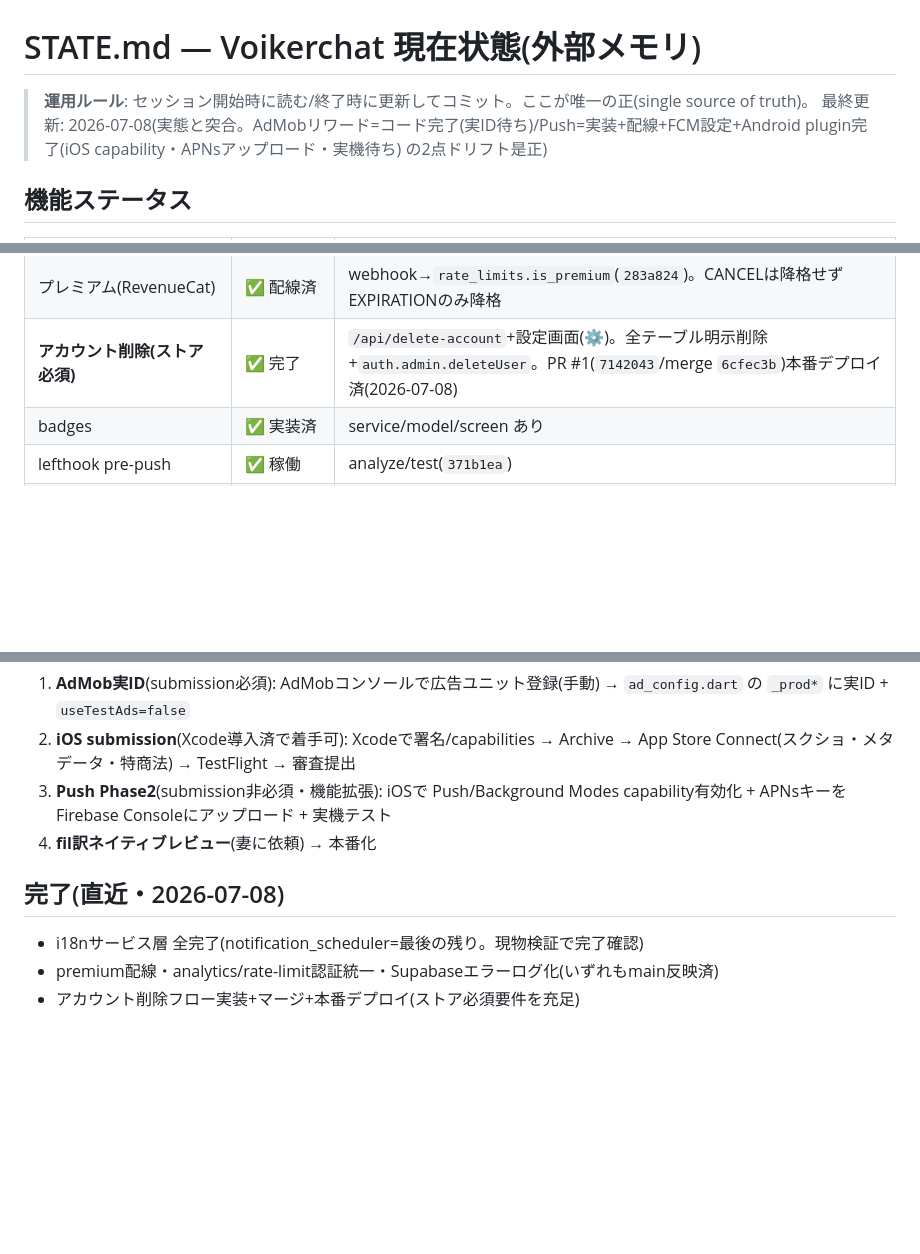
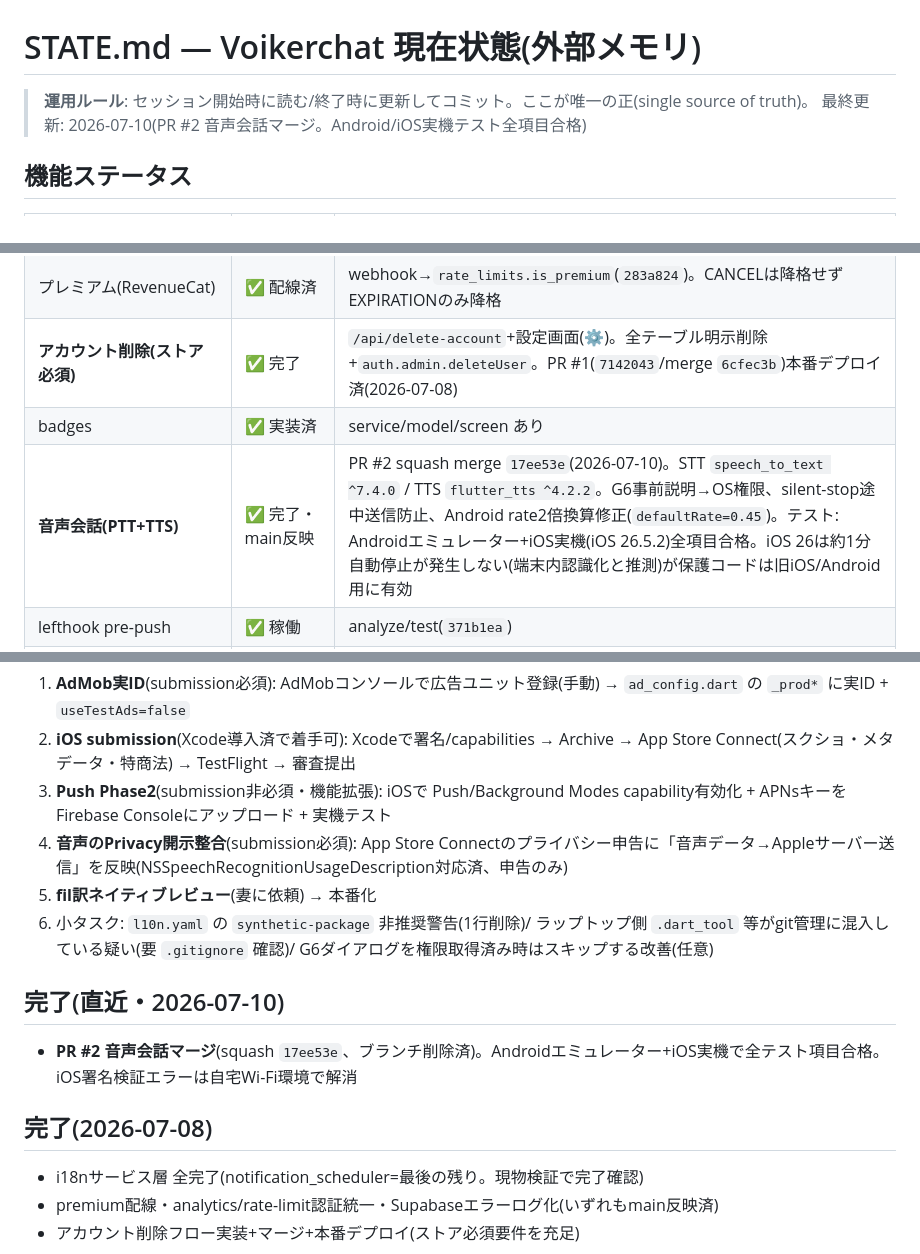
Before and after one commit to shibuyer-jp/voikerchat, a Markdown page: docs/STATE.md, 3 parts joined by grey strips. Drawn GitHub-style; blank space fills up the shorter version.

Commit message:
docs: STATE.md更新 — PR #2音声会話マージ反映(2026-07-10)

```diff
--- a/docs/STATE.md
+++ b/docs/STATE.md
@@ -1,7 +1,7 @@
 # STATE.md — Voikerchat 現在状態(外部メモリ)
 
 > **運用ルール**: セッション開始時に読む/終了時に更新してコミット。ここが唯一の正(single source of truth)。
-> 最終更新: 2026-07-08(実態と突合。AdMobリワード=コード完了(実ID待ち)/Push=実装+配線+FCM設定+Android plugin完了(iOS capability・APNsアップロード・実機待ち) の2点ドリフト是正)
+> 最終更新: 2026-07-10(PR #2 音声会話マージ。Android/iOS実機テスト全項目合格)
 
 ## 機能ステータス
 | 機能 | 状態 | 備考 |
@@ -16,6 +16,7 @@
 | プレミアム(RevenueCat) | ✅ 配線済 | webhook→`rate_limits.is_premium`(`283a824`)。CANCELは降格せずEXPIRATIONのみ降格 |
 | **アカウント削除(ストア必須)** | ✅ 完了 | `/api/delete-account`+設定画面(⚙)。全テーブル明示削除+`auth.admin.deleteUser`。PR #1(`7142043`/merge `6cfec3b`)本番デプロイ済(2026-07-08) |
 | badges | ✅ 実装済 | service/model/screen あり |
+| **音声会話(PTT+TTS)** | ✅ 完了・main反映 | PR #2 squash merge `17ee53e`(2026-07-10)。STT `speech_to_text ^7.4.0` / TTS `flutter_tts ^4.2.2`。G6事前説明→OS権限、silent-stop途中送信防止、Android rate2倍換算修正(`defaultRate=0.45`)。テスト: Androidエミュレーター+iOS実機(iOS 26.5.2)全項目合格。iOS 26は約1分自動停止が発生しない(端末内認識化と推測)が保護コードは旧iOS/Android用に有効 |
 | lefthook pre-push | ✅ 稼働 | analyze/test(`371b1ea`) |
 | プッシュ通知 | 🚧 Phase2(コード実装済/設定待ち) | `remote_notification_service.dart`(285行)実装 + main.dart配線(initialize/setMessageHandler/subscribeToDefaultTopics/premium同期) + FCM設定(google-services.json / GoogleService-Info.plist = 実物・Firebaseプロジェクト`voikerchat`/`446972546346`) + Android google-services plugin(`.kts`済) = **全て済**。残(手動): ①iOS Xcodeで Push Notifications + Background Modes(remote-notification) capability有効化 ②APNsキー(`26PUZTM353`, .p8)を Firebase Console → Cloud Messaging にアップロード ③実機テスト。※submission非必須(機能拡張) |
 | AdMob リワード広告 | ✅ コード完了 / 📋 実ID待ち | 実装フル完了: `rewarded_ad_service`(io/web facade) → `chat_screen` 配線(loadAd/isReady/showAd/grantAdBonus +5/snackbar/dispose/showWatchAdButton)。残=**AdMobコンソールで広告ユニット登録(手動)** → `ad_config.dart` の `_prod*` に実ID + `useTestAds=false`(submission必須: テストID出荷はAdMobポリシー違反)。現状テストID(`ca-app-pub-3940256099942544`) |
@@ -34,9 +35,14 @@
 1. **AdMob実ID**(submission必須): AdMobコンソールで広告ユニット登録(手動) → `ad_config.dart` の `_prod*` に実ID + `useTestAds=false`
 2. **iOS submission**(Xcode導入済で着手可): Xcodeで署名/capabilities → Archive → App Store Connect(スクショ・メタデータ・特商法) → TestFlight → 審査提出
 3. **Push Phase2**(submission非必須・機能拡張): iOSで Push/Background Modes capability有効化 + APNsキーをFirebase Consoleにアップロード + 実機テスト
-4. **fil訳ネイティブレビュー**(妻に依頼) → 本番化
+4. **音声のPrivacy開示整合**(submission必須): App Store Connectのプライバシー申告に「音声データ→Appleサーバー送信」を反映(NSSpeechRecognitionUsageDescription対応済、申告のみ)
+5. **fil訳ネイティブレビュー**(妻に依頼) → 本番化
+6. 小タスク: `l10n.yaml` の `synthetic-package` 非推奨警告(1行削除)/ ラップトップ側 `.dart_tool` 等がgit管理に混入している疑い(要 `.gitignore` 確認)/ G6ダイアログを権限取得済み時はスキップする改善(任意)
 
-## 完了(直近・2026-07-08)
+## 完了(直近・2026-07-10)
+- **PR #2 音声会話マージ**(squash `17ee53e`、ブランチ削除済)。Androidエミュレーター+iOS実機で全テスト項目合格。iOS署名検証エラーは自宅Wi-Fi環境で解消
+
+## 完了(2026-07-08)
 - i18nサービス層 全完了(notification_scheduler=最後の残り。現物検証で完了確認)
 - premium配線・analytics/rate-limit認証統一・Supabaseエラーログ化(いずれもmain反映済)
 - アカウント削除フロー実装+マージ+本番デプロイ(ストア必須要件を充足)
```
